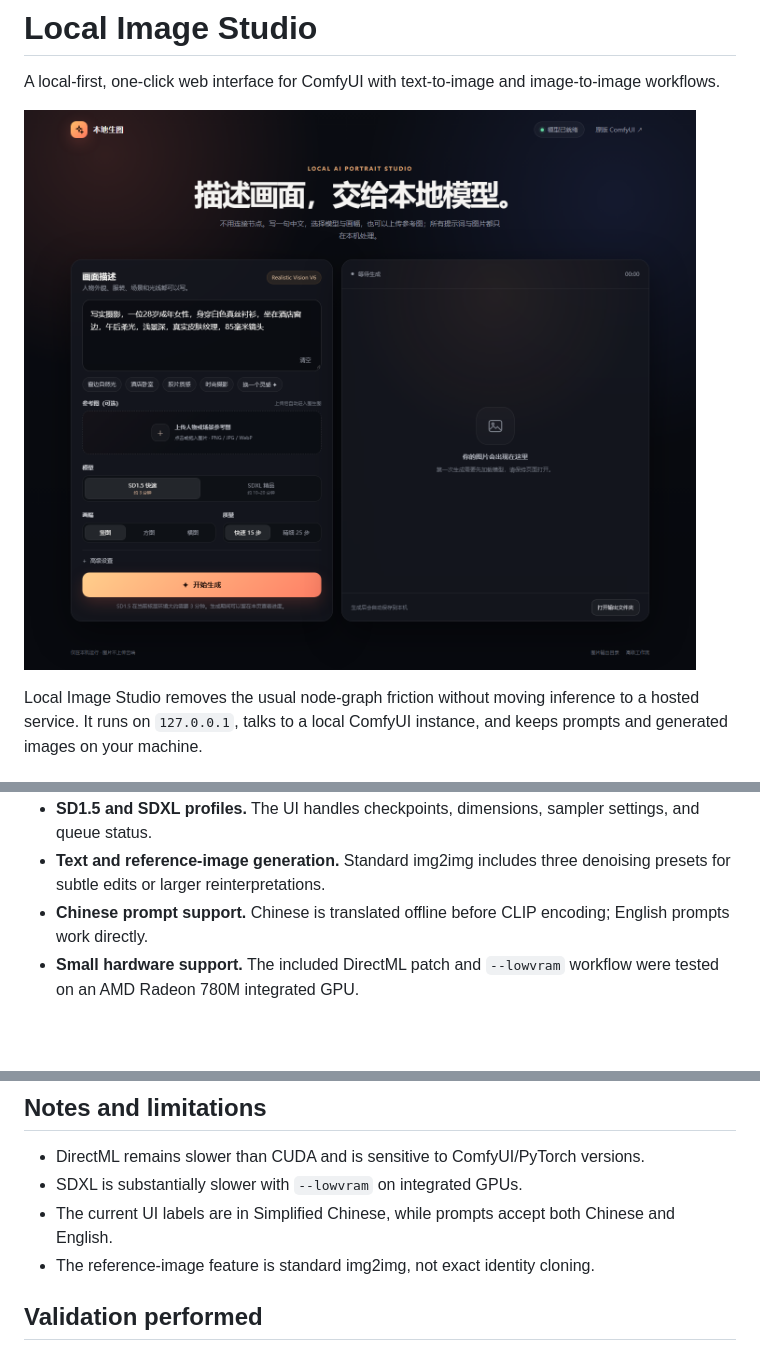
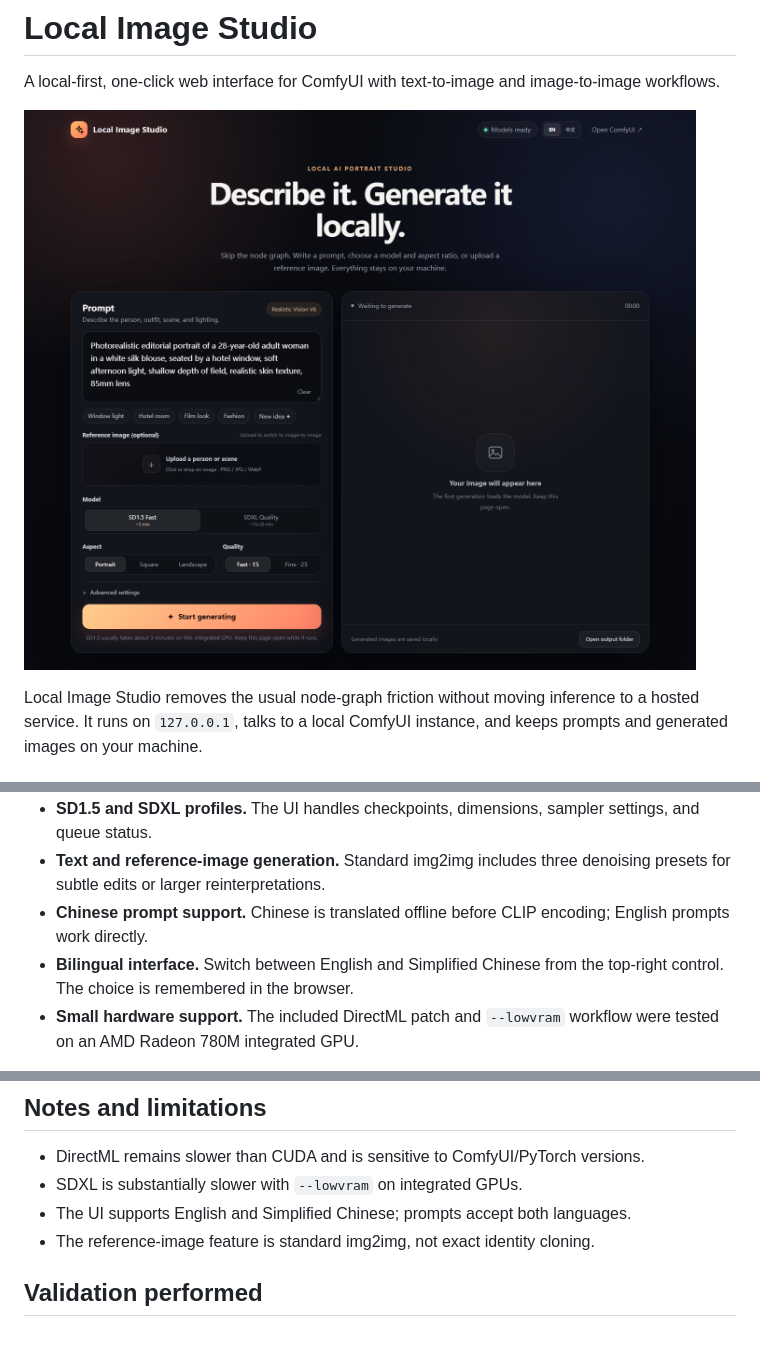
Before and after one commit to ZhuangHT-1201/local-image-studio, a Markdown page: README.md, 3 parts joined by grey strips. GitHub-like rendering; pictures changed too: docs/images/app-ui.png; blank space fills up the shorter version.

Commit message:
Add bilingual English and Chinese interface

```diff
--- a/README.md
+++ b/README.md
@@ -22,6 +22,8 @@ instance, and keeps prompts and generated images on your machine.
   denoising presets for subtle edits or larger reinterpretations.
 - **Chinese prompt support.** Chinese is translated offline before CLIP
   encoding; English prompts work directly.
+- **Bilingual interface.** Switch between English and Simplified Chinese from
+  the top-right control. The choice is remembered in the browser.
 - **Small hardware support.** The included DirectML patch and `--lowvram`
   workflow were tested on an AMD Radeon 780M integrated GPU.
 
@@ -227,8 +232,7 @@ photos.
 
 - DirectML remains slower than CUDA and is sensitive to ComfyUI/PyTorch versions.
 - SDXL is substantially slower with `--lowvram` on integrated GPUs.
-- The current UI labels are in Simplified Chinese, while prompts accept both
-  Chinese and English.
+- The UI supports English and Simplified Chinese; prompts accept both languages.
 - The reference-image feature is standard img2img, not exact identity cloning.
 
 ## Validation performed
```
Also changed, not shown: other parts of README.md (+3 -0 lines), 1 other file.
